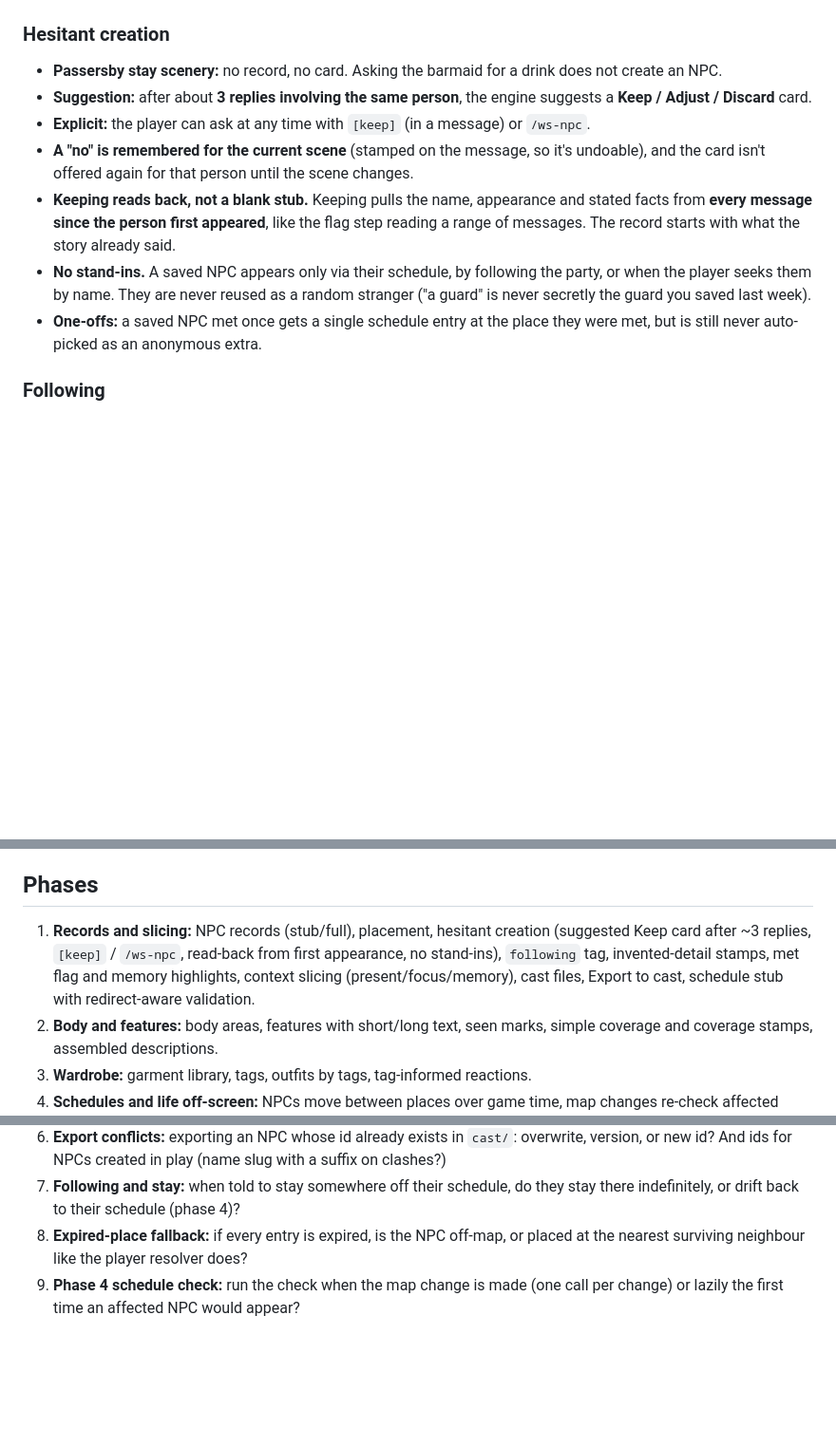
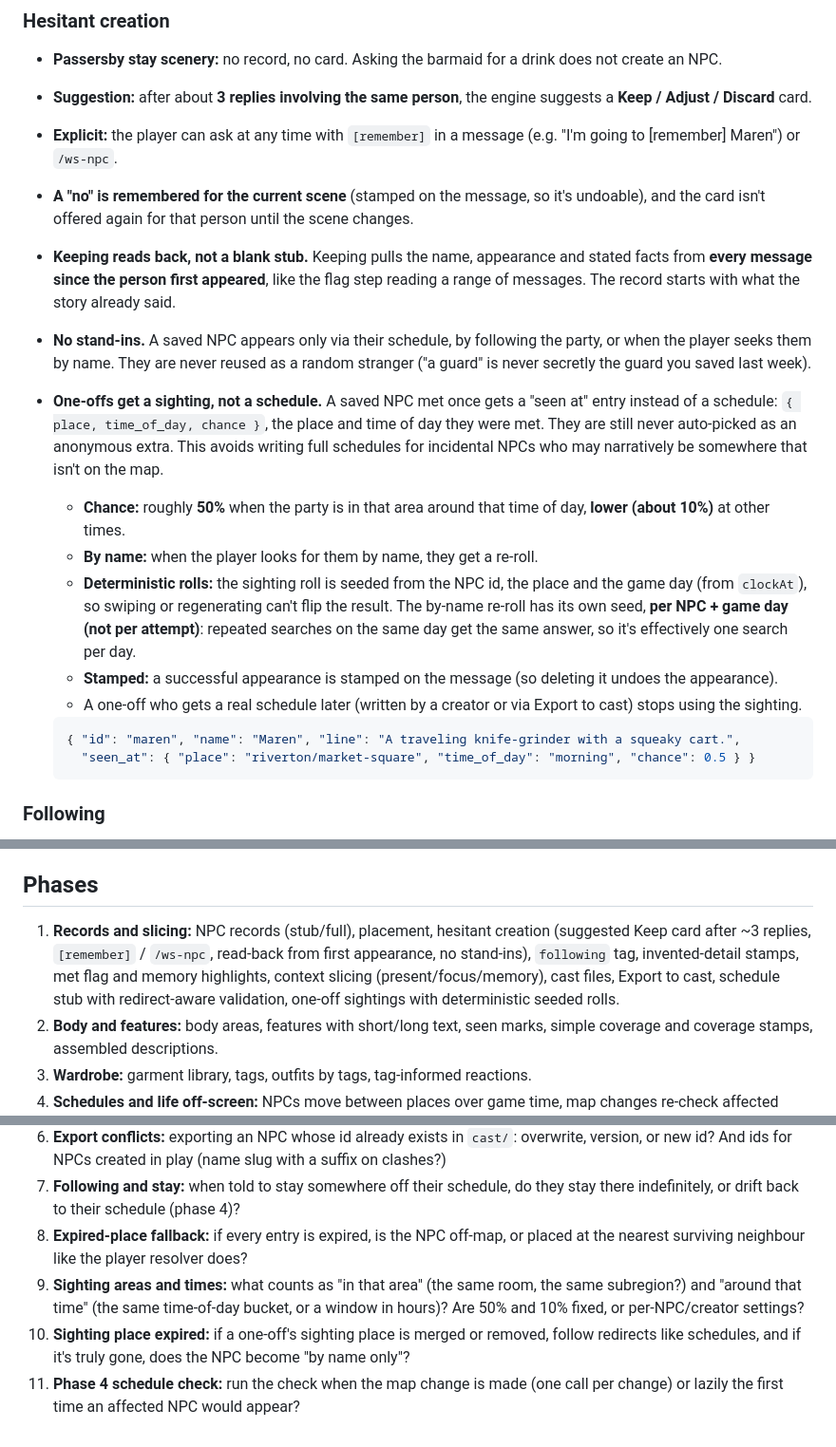
Before and after one commit to Spanky-Harrison/WorldScrawl, a Markdown page: docs/npc-design.md, 3 parts joined by grey strips. Shown at 95% size. GitHub-like rendering; blank space fills up the shorter version.

Commit message:
docs: [remember] and one-off sightings in NPC design

````diff
--- a/docs/npc-design.md
+++ b/docs/npc-design.md
@@ -34,11 +34,21 @@ NPCs follow the same pattern the map uses: scenery becomes real when touched, gr
 
 - **Passersby stay scenery:** no record, no card. Asking the barmaid for a drink does not create an NPC.
 - **Suggestion:** after about **3 replies involving the same person**, the engine suggests a **Keep / Adjust / Discard** card.
-- **Explicit:** the player can ask at any time with `[keep]` (in a message) or `/ws-npc`.
+- **Explicit:** the player can ask at any time with `[remember]` in a message (e.g. "I'm going to [remember] Maren") or `/ws-npc`.
 - **A "no" is remembered for the current scene** (stamped on the message, so it's undoable), and the card isn't offered again for that person until the scene changes.
 - **Keeping reads back, not a blank stub.** Keeping pulls the name, appearance and stated facts from **every message since the person first appeared**, like the flag step reading a range of messages. The record starts with what the story already said.
 - **No stand-ins.** A saved NPC appears only via their schedule, by following the party, or when the player seeks them by name. They are never reused as a random stranger ("a guard" is never secretly the guard you saved last week).
-- **One-offs:** a saved NPC met once gets a single schedule entry at the place they were met, but is still never auto-picked as an anonymous extra.
+- **One-offs get a sighting, not a schedule.** A saved NPC met once gets a "seen at" entry instead of a schedule: `{ place, time_of_day, chance }`, the place and time of day they were met. They are still never auto-picked as an anonymous extra. This avoids writing full schedules for incidental NPCs who may narratively be somewhere that isn't on the map.
+  - **Chance:** roughly **50%** when the party is in that area around that time of day, **lower (about 10%)** at other times.
+  - **By name:** when the player looks for them by name, they get a re-roll.
+  - **Deterministic rolls:** the sighting roll is seeded from the NPC id, the place and the game day (from `clockAt`), so swiping or regenerating can't flip the result. The by-name re-roll has its own seed, **per NPC + game day (not per attempt)**: repeated searches on the same day get the same answer, so it's effectively one search per day.
+  - **Stamped:** a successful appearance is stamped on the message (so deleting it undoes the appearance).
+  - A one-off who gets a real schedule later (written by a creator or via Export to cast) stops using the sighting.
+
+  ```json
+  { "id": "maren", "name": "Maren", "line": "A traveling knife-grinder with a squeaky cart.",
+    "seen_at": { "place": "riverton/market-square", "time_of_day": "morning", "chance": 0.5 } }
+  ```
 
 ### Following
 
@@ -136,7 +146,7 @@ Real movement over time comes in phase 4, using the game clock (`clockAt`) to pi
 
 ## Phases
 
-1. **Records and slicing:** NPC records (stub/full), placement, hesitant creation (suggested Keep card after ~3 replies, `[keep]` / `/ws-npc`, read-back from first appearance, no stand-ins), `following` tag, invented-detail stamps, met flag and memory highlights, context slicing (present/focus/memory), cast files, Export to cast, schedule stub with redirect-aware validation.
+1. **Records and slicing:** NPC records (stub/full), placement, hesitant creation (suggested Keep card after ~3 replies, `[remember]` / `/ws-npc`, read-back from first appearance, no stand-ins), `following` tag, invented-detail stamps, met flag and memory highlights, context slicing (present/focus/memory), cast files, Export to cast, schedule stub with redirect-aware validation, one-off sightings with deterministic seeded rolls.
 2. **Body and features:** body areas, features with short/long text, seen marks, simple coverage and coverage stamps, assembled descriptions.
 3. **Wardrobe:** garment library, tags, outfits by tags, tag-informed reactions.
 4. **Schedules and life off-screen:** NPCs move between places over game time, map changes re-check affected schedule entries (dependent stamps), NPC-only scenes as a common tool.
@@ -204,4 +214,6 @@ A stamp (on the message where it happened, per swipe, next to location and patch
 6. **Export conflicts:** exporting an NPC whose id already exists in `cast/`: overwrite, version, or new id? And ids for NPCs created in play (name slug with a suffix on clashes?)
 7. **Following and stay:** when told to stay somewhere off their schedule, do they stay there indefinitely, or drift back to their schedule (phase 4)?
 8. **Expired-place fallback:** if every entry is expired, is the NPC off-map, or placed at the nearest surviving neighbour like the player resolver does?
-9. **Phase 4 schedule check:** run the check when the map change is made (one call per change) or lazily the first time an affected NPC would appear?
+9. **Sighting areas and times:** what counts as "in that area" (the same room, the same subregion?) and "around that time" (the same time-of-day bucket, or a window in hours)? Are 50% and 10% fixed, or per-NPC/creator settings?
+10. **Sighting place expired:** if a one-off's sighting place is merged or removed, follow redirects like schedules, and if it's truly gone, does the NPC become "by name only"?
+11. **Phase 4 schedule check:** run the check when the map change is made (one call per change) or lazily the first time an affected NPC would appear?
````
